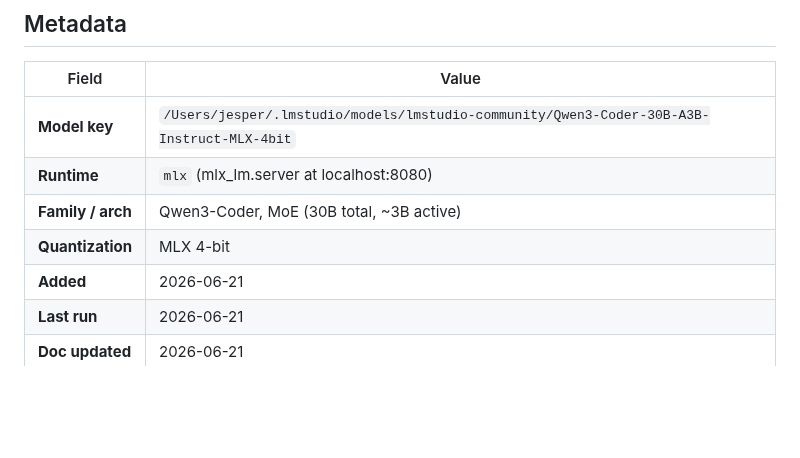
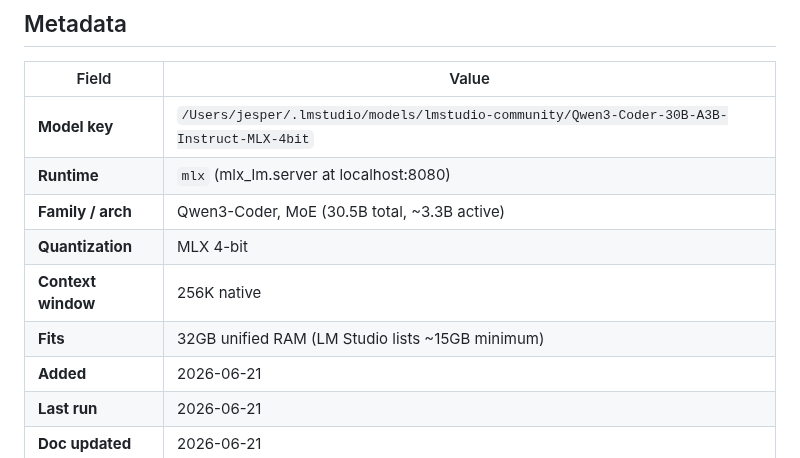
Before and after one commit to jesperronn/local-model-evaluator-bench, a Markdown page: docs/models/qwen--qwen3-coder-30b-mlx.md, the part around the change. Rendered like a GitHub page; blank space fills up the shorter version.

Commit message:
docs(qwen3-coder-30b-mlx): add 256K context + 32GB fit to metadata

```diff
--- a/docs/models/qwen--qwen3-coder-30b-mlx.md
+++ b/docs/models/qwen--qwen3-coder-30b-mlx.md
@@ -19,8 +19,10 @@
 |-------|-------|
 | **Model key** | `/Users/jesper/.lmstudio/models/lmstudio-community/Qwen3-Coder-30B-A3B-Instruct-MLX-4bit` |
 | **Runtime** | `mlx` (mlx_lm.server at localhost:8080) |
-| **Family / arch** | Qwen3-Coder, MoE (30B total, ~3B active) |
+| **Family / arch** | Qwen3-Coder, MoE (30.5B total, ~3.3B active) |
 | **Quantization** | MLX 4-bit |
+| **Context window** | 256K native |
+| **Fits** | 32GB unified RAM (LM Studio lists ~15GB minimum) |
 | **Added** | 2026-06-21 |
 | **Last run** | 2026-06-21 |
 | **Doc updated** | 2026-06-21 |
```
